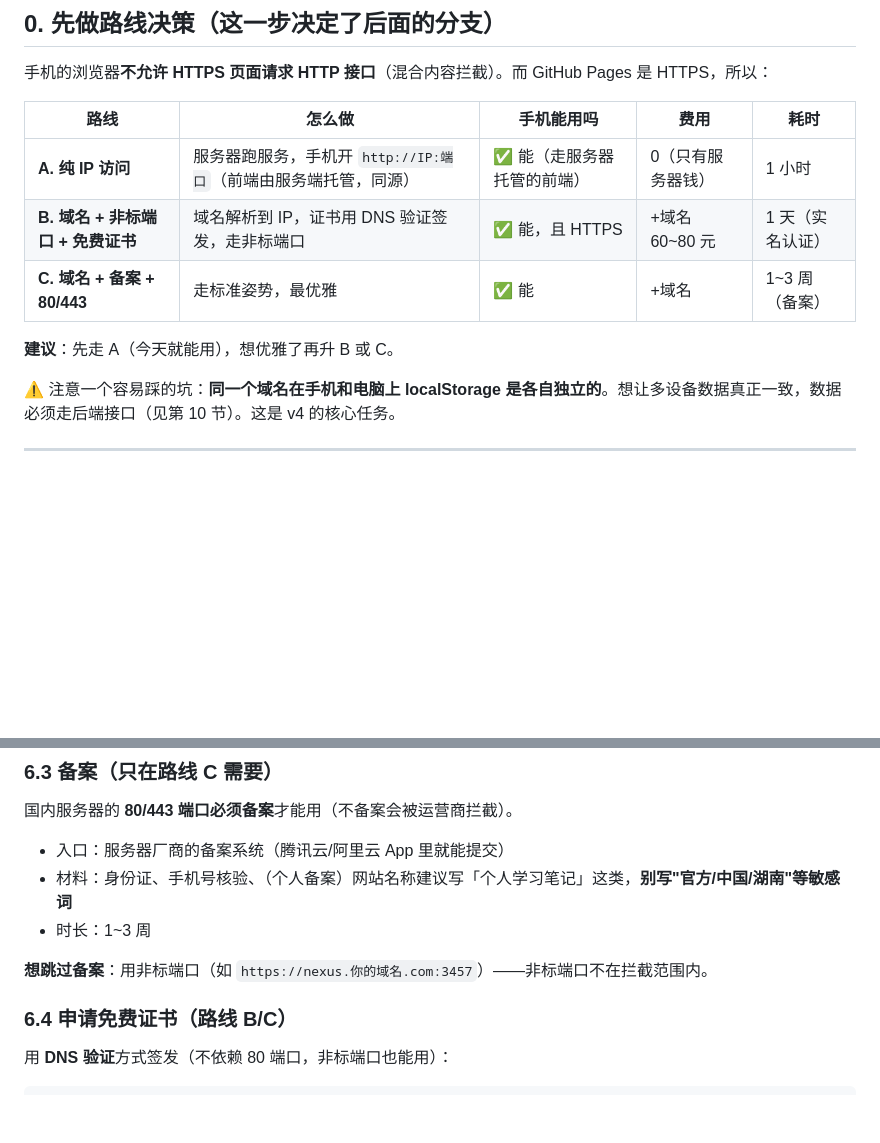
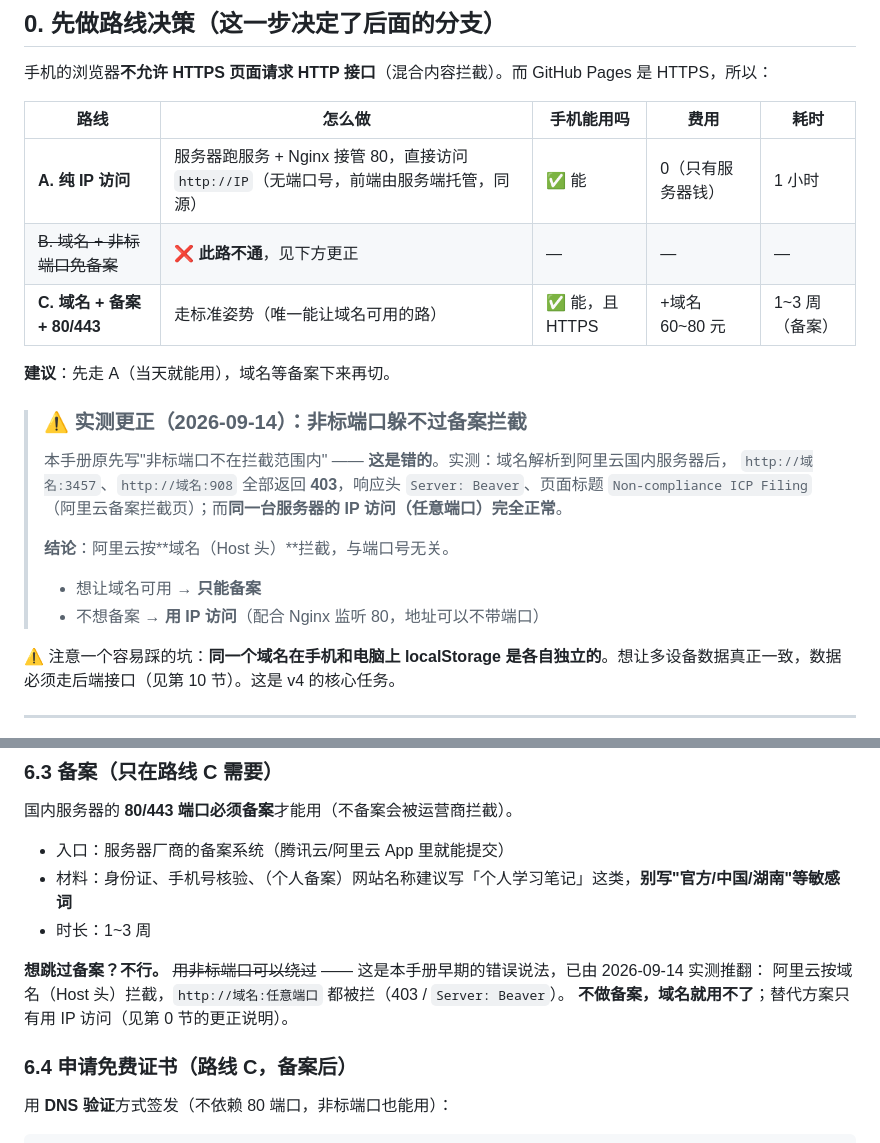
Before and after one commit to qqqqqqiu0804/nexus-core, a Markdown page: server/DEPLOY.md, 2 parts joined by grey strips. GitHub-like rendering; blank space fills up the shorter version.

Commit message:
docs(deploy): correct false claim that non-standard ports bypass ICP filing (measured: Aliyun blocks by Host header on any port; IP access unaffected)

```diff
--- a/server/DEPLOY.md
+++ b/server/DEPLOY.md
@@ -11,11 +11,21 @@
 
 | 路线 | 怎么做 | 手机能用吗 | 费用 | 耗时 |
 |---|---|---|---|---|
-| **A. 纯 IP 访问** | 服务器跑服务，手机开 `http://IP:端口`（前端由服务端托管，同源） | ✅ 能（走服务器托管的前端） | 0（只有服务器钱） | 1 小时 |
-| **B. 域名 + 非标端口 + 免费证书** | 域名解析到 IP，证书用 DNS 验证签发，走非标端口 | ✅ 能，且 HTTPS | +域名 60~80 元 | 1 天（实名认证） |
-| **C. 域名 + 备案 + 80/443** | 走标准姿势，最优雅 | ✅ 能 | +域名 | 1~3 周（备案） |
+| **A. 纯 IP 访问** | 服务器跑服务 + Nginx 接管 80，直接访问 `http://IP`（无端口号，前端由服务端托管，同源） | ✅ 能 | 0（只有服务器钱） | 1 小时 |
+| ~~B. 域名 + 非标端口免备案~~ | ❌ **此路不通**，见下方更正 | — | — | — |
+| **C. 域名 + 备案 + 80/443** | 走标准姿势（唯一能让域名可用的路） | ✅ 能，且 HTTPS | +域名 60~80 元 | 1~3 周（备案） |
 
-**建议**：先走 A（今天就能用），想优雅了再升 B 或 C。
+**建议**：先走 A（当天就能用），域名等备案下来再切。
+
+> ### ⚠️ 实测更正（2026-09-14）：非标端口躲不过备案拦截
+>
+> 本手册原先写"非标端口不在拦截范围内" —— **这是错的**。实测：域名解析到阿里云国内服务器后，
+> `http://域名:3457`、`http://域名:908` 全部返回 **403**，响应头 `Server: Beaver`、页面标题
+> `Non-compliance ICP Filing`（阿里云备案拦截页）；而**同一台服务器的 IP 访问（任意端口）完全正常**。
+>
+> **结论**：阿里云按**域名（Host 头）**拦截，与端口号无关。
+> - 想让域名可用 → **只能备案**
+> - 不想备案 → **用 IP 访问**（配合 Nginx 监听 80，地址可以不带端口）
 
 ⚠️ 注意一个容易踩的坑：**同一个域名在手机和电脑上 localStorage 是各自独立的**。想让多设备数据真正一致，数据必须走后端接口（见第 10 节）。这是 v4 的核心任务。
 
@@ -210,9 +220,11 @@ curl -i http://<公网IP>:3457/api/entries     # 期望 401
 - 材料：身份证、手机号核验、（个人备案）网站名称建议写「个人学习笔记」这类，**别写"官方/中国/湖南"等敏感词**
 - 时长：1~3 周
 
-**想跳过备案**：用非标端口（如 `https://nexus.你的域名.com:3457`）——非标端口不在拦截范围内。
+**想跳过备案？不行。** ~~用非标端口可以绕过~~ —— 这是本手册早期的错误说法，已由 2026-09-14 实测推翻：
+阿里云按域名（Host 头）拦截，`http://域名:任意端口` 都被拦（403 / `Server: Beaver`）。
+**不做备案，域名就用不了**；替代方案只有用 IP 访问（见第 0 节的更正说明）。
 
-### 6.4 申请免费证书（路线 B/C）
+### 6.4 申请免费证书（路线 C，备案后）
 
 用 **DNS 验证**方式签发（不依赖 80 端口，非标端口也能用）：
 
```
